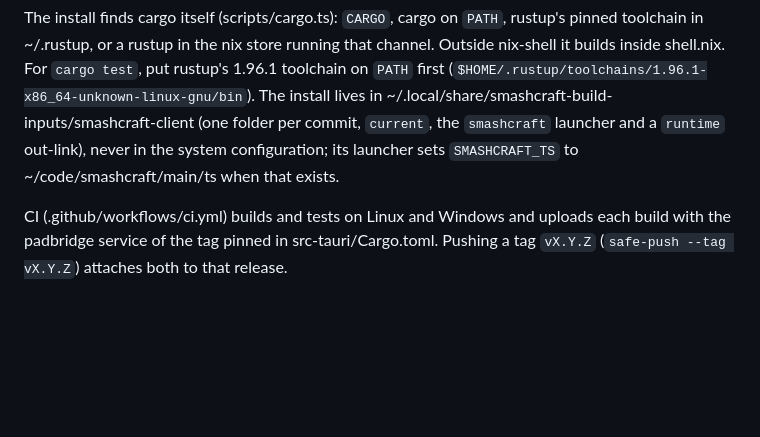
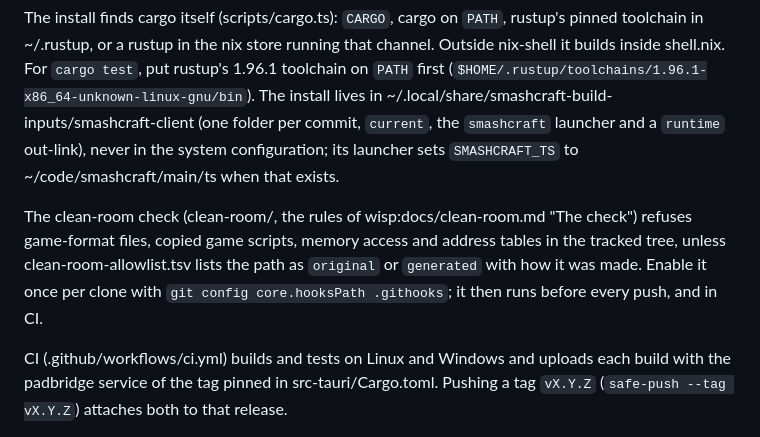
Before and after one commit to tompassarelli/smashcraft-client, a Markdown page: README.md, the part around the change. GitHub-like rendering; blank space fills up the shorter version.

Commit message:
Document the clean-room check and enabling its pre-push hook
Co-Authored-By: Claude Sonnet 5.5 <noreply@anthropic.com>

```diff
--- a/README.md
+++ b/README.md
@@ -221,6 +221,8 @@ per commit, `current`, the `smashcraft` launcher and a `runtime` out-link), neve
 in the system configuration; its launcher sets `SMASHCRAFT_TS` to
 ~/code/smashcraft/main/ts when that exists.
 
+The clean-room check (clean-room/, the rules of wisp:docs/clean-room.md "The check") refuses game-format files, copied game scripts, memory access and address tables in the tracked tree, unless clean-room-allowlist.tsv lists the path as `original` or `generated` with how it was made. Enable it once per clone with `git config core.hooksPath .githooks`; it then runs before every push, and in CI.
+
 CI (.github/workflows/ci.yml) builds and tests on Linux and Windows and
 uploads each build with the padbridge service of the tag pinned in
 src-tauri/Cargo.toml. Pushing a tag `vX.Y.Z` (`safe-push --tag vX.Y.Z`)
```
